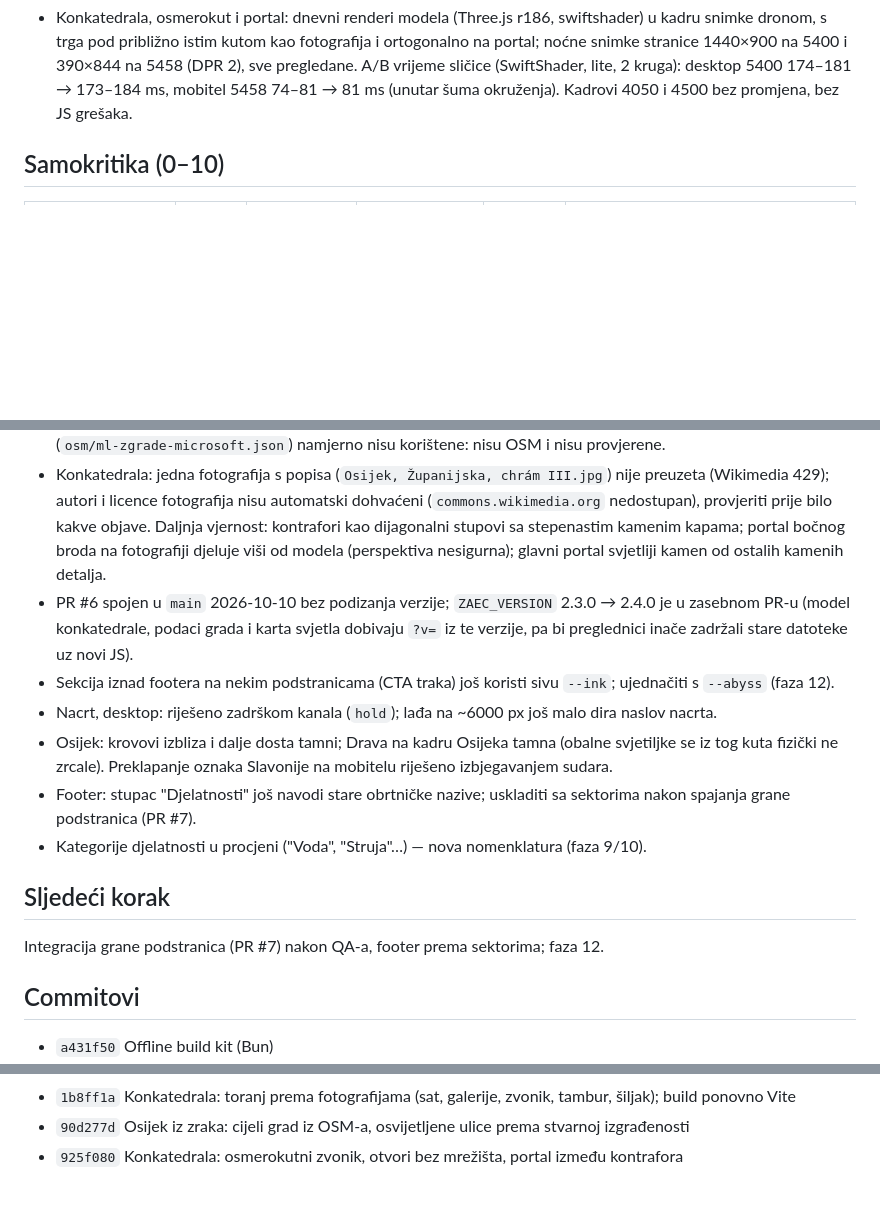
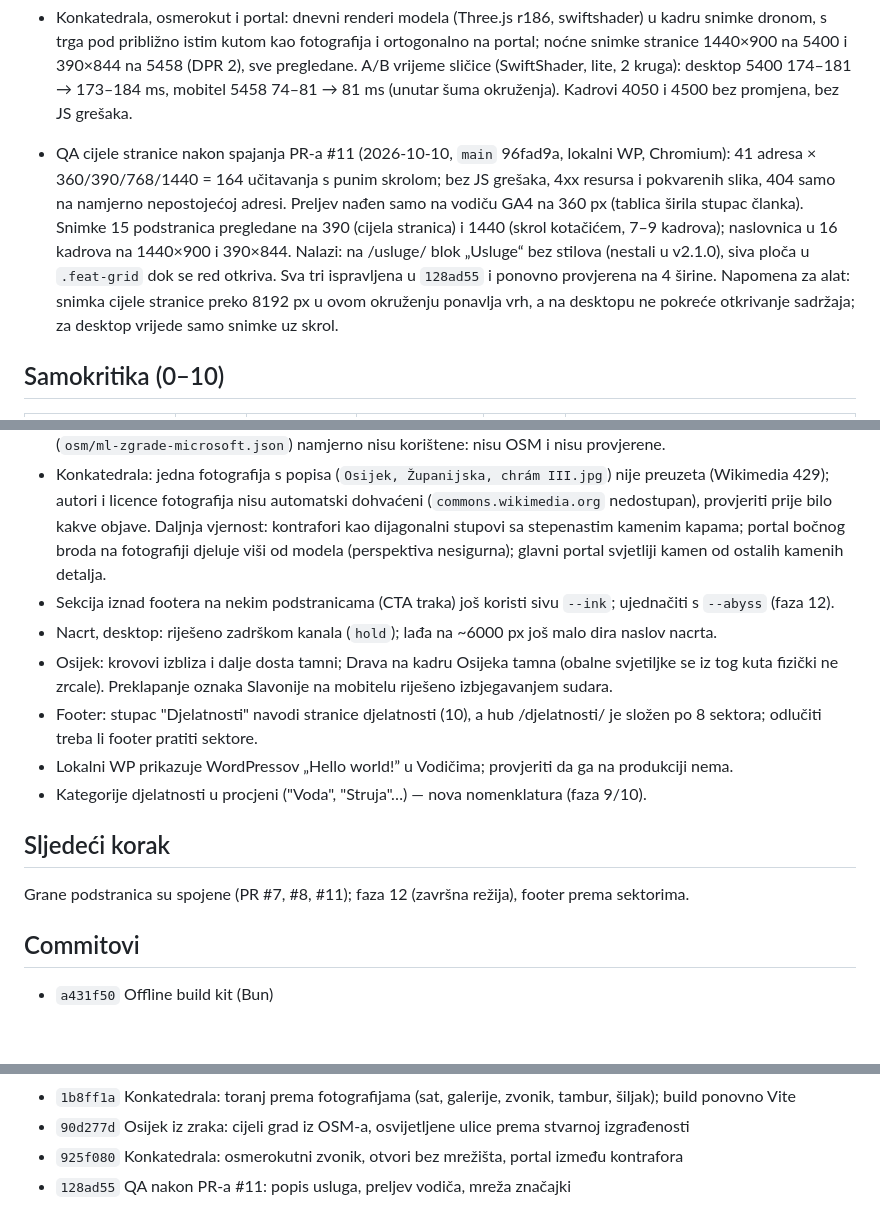
Before and after one commit to zajek4/zaec-projekt, a Markdown page: docs/ZAEC-SIGNATURE-ROADMAP.md, 3 parts joined by grey strips. GitHub-like rendering; blank space fills up the shorter version.

Commit message:
Roadmap: QA cijele stranice nakon spajanja PR-a #11
Co-Authored-By: Claude Opus 5.5 (1M context) <noreply@anthropic.com>
Claude-Session: https://claude.ai/code/session_01MqWPFYWsmhPF346ZFzmChS

```diff
--- a/docs/ZAEC-SIGNATURE-ROADMAP.md
+++ b/docs/ZAEC-SIGNATURE-ROADMAP.md
@@ -272,6 +272,14 @@ Snimke prije (1440×900, 25 scroll pozicija) pregledane su u pregledniku. Najsla
   390×844 na 5458 (DPR 2), sve pregledane. A/B vrijeme sličice (SwiftShader, lite, 2 kruga): desktop 5400
   174–181 → 173–184 ms, mobitel 5458 74–81 → 81 ms (unutar šuma okruženja). Kadrovi 4050 i 4500 bez promjena,
   bez JS grešaka.
+- QA cijele stranice nakon spajanja PR-a #11 (2026-10-10, `main` 96fad9a, lokalni WP, Chromium): 41 adresa ×
+  360/390/768/1440 = 164 učitavanja s punim skrolom; bez JS grešaka, 4xx resursa i pokvarenih slika, 404 samo na
+  namjerno nepostojećoj adresi. Preljev nađen samo na vodiču GA4 na 360 px (tablica širila stupac članka). Snimke
+  15 podstranica pregledane na 390 (cijela stranica) i 1440 (skrol kotačićem, 7–9 kadrova); naslovnica u 16
+  kadrova na 1440×900 i 390×844. Nalazi: na /usluge/ blok „Usluge“ bez stilova (nestali u v2.1.0), siva ploča u
+  `.feat-grid` dok se red otkriva. Sva tri ispravljena u `128ad55` i ponovno provjerena na 4 širine.
+  Napomena za alat: snimka cijele stranice preko 8192 px u ovom okruženju ponavlja vrh, a na desktopu ne pokreće
+  otkrivanje sadržaja; za desktop vrijede samo snimke uz skrol.
 
 ## Samokritika (0–10)
 
@@ -300,20 +308,18 @@ Snimke prije (1440×900, 25 scroll pozicija) pregledane su u pregledniku. Najsla
   bilo kakve objave. Daljnja vjernost: kontrafori kao dijagonalni stupovi sa stepenastim kamenim kapama; portal
   bočnog broda na fotografiji djeluje viši od modela (perspektiva nesigurna); glavni portal svjetliji kamen od
   ostalih kamenih detalja.
-- PR #6 spojen u `main` 2026-10-10 bez podizanja verzije; `ZAEC_VERSION` 2.3.0 → 2.4.0 je u zasebnom PR-u
-  (model konkatedrale, podaci grada i karta svjetla dobivaju `?v=` iz te verzije, pa bi preglednici inače zadržali
-  stare datoteke uz novi JS).
 - Sekcija iznad footera na nekim podstranicama (CTA traka) još koristi sivu `--ink`; ujednačiti s `--abyss` (faza 12).
 - Nacrt, desktop: riješeno zadrškom kanala (`hold`); lađa na ~6000 px još malo dira naslov nacrta.
 - Osijek: krovovi izbliza i dalje dosta tamni; Drava na kadru Osijeka tamna (obalne svjetiljke se iz tog kuta
   fizički ne zrcale). Preklapanje oznaka Slavonije na mobitelu riješeno izbjegavanjem sudara.
-- Footer: stupac "Djelatnosti" još navodi stare obrtničke nazive; uskladiti sa sektorima nakon spajanja grane
-  podstranica (PR #7).
+- Footer: stupac "Djelatnosti" navodi stranice djelatnosti (10), a hub /djelatnosti/ je složen po 8 sektora;
+  odlučiti treba li footer pratiti sektore.
+- Lokalni WP prikazuje WordPressov „Hello world!” u Vodičima; provjeriti da ga na produkciji nema.
 - Kategorije djelatnosti u procjeni ("Voda", "Struja"…) — nova nomenklatura (faza 9/10).
 
 ## Sljedeći korak
 
-Integracija grane podstranica (PR #7) nakon QA-a, footer prema sektorima; faza 12.
+Grane podstranica su spojene (PR #7, #8, #11); faza 12 (završna režija), footer prema sektorima.
 
 ## Commitovi
 
@@ -338,3 +344,4 @@ Integracija grane podstranica (PR #7) nakon QA-a, footer prema sektorima; faza 1
 - `1b8ff1a` Konkatedrala: toranj prema fotografijama (sat, galerije, zvonik, tambur, šiljak); build ponovno Vite
 - `90d277d` Osijek iz zraka: cijeli grad iz OSM-a, osvijetljene ulice prema stvarnoj izgrađenosti
 - `925f080` Konkatedrala: osmerokutni zvonik, otvori bez mrežišta, portal između kontrafora
+- `128ad55` QA nakon PR-a #11: popis usluga, preljev vodiča, mreža značajki
```
